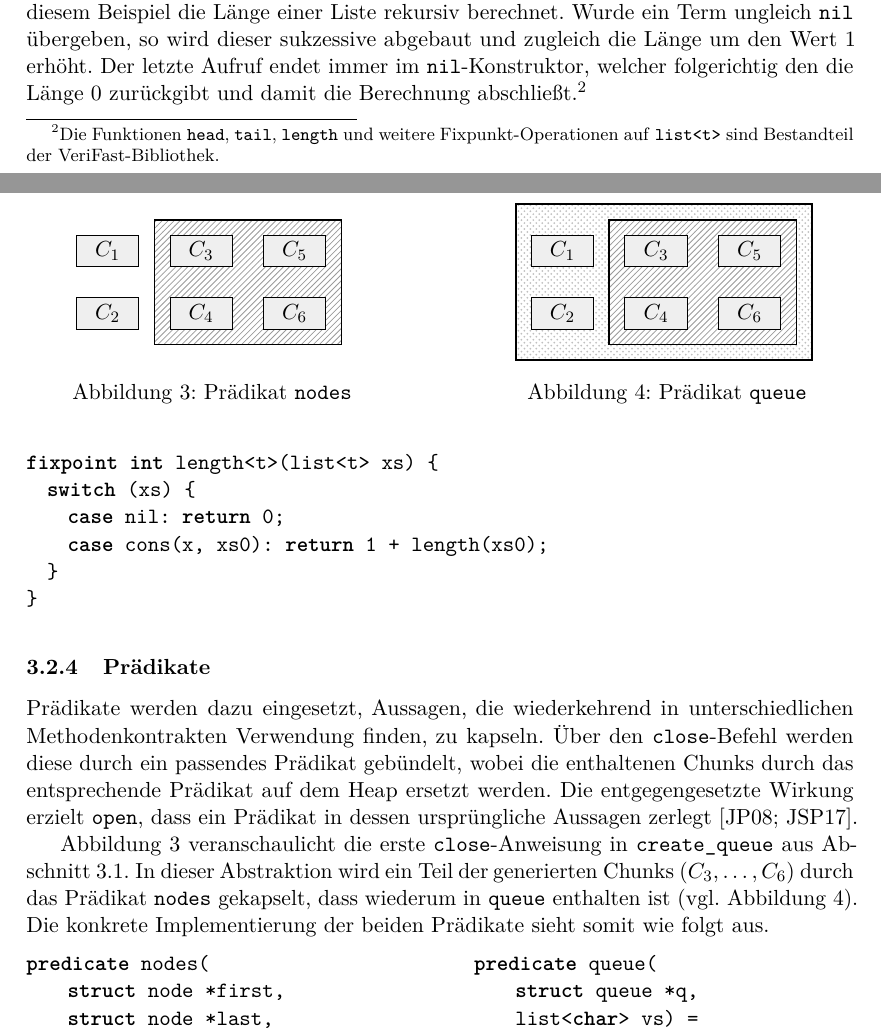
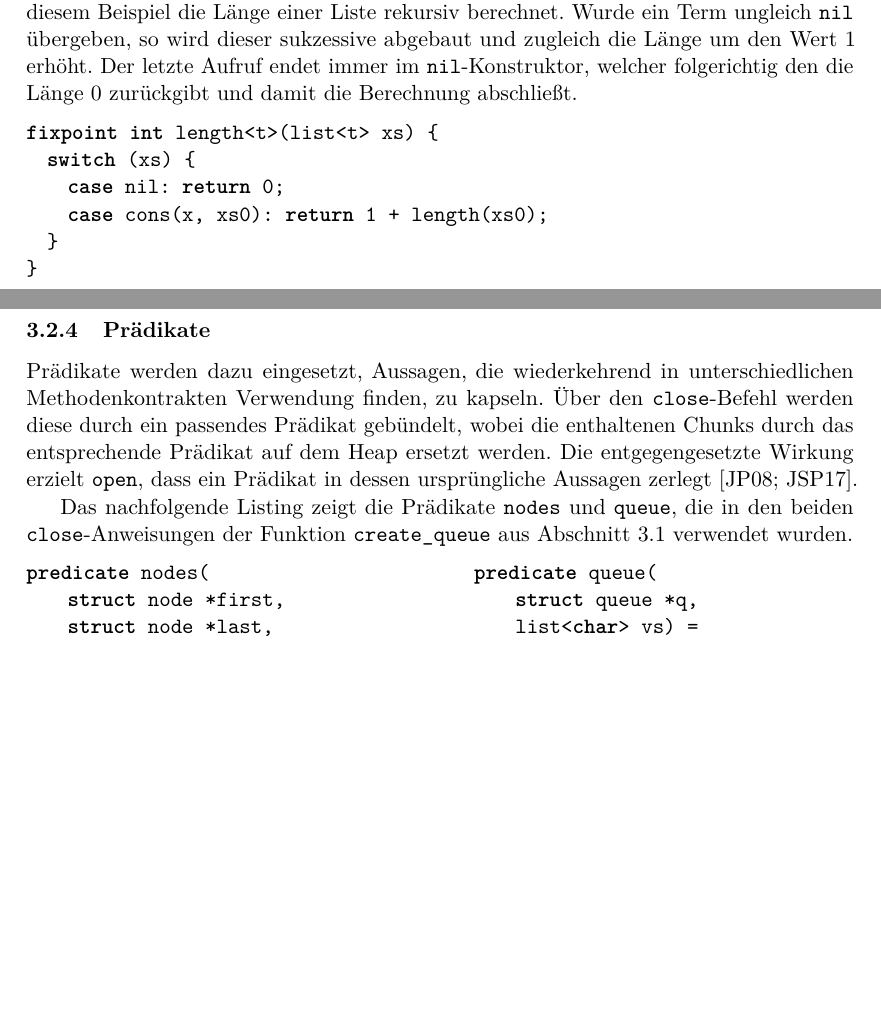
Before and after one commit to sphl/seminar, a LaTeX document (seminar.tex, which reads Inhalte/verifast.tex): two parts of pages 9 and 10 of 17, joined at a grey line, cut so that both start at the same text, the shorter picture padded with empty space. Compiled offline with pdfLaTeX.

Commit message:
... some changes

```diff
--- a/Inhalte/verifast.tex
+++ b/Inhalte/verifast.tex
@@ -135,7 +134,7 @@ fixpoint list<t> tail<t>(list<t> xs) {
 \noindent
 Für den Konstruktor \texttt{cons(t, list<t>)} bindet VeriFast die entsprechenden Werte an die Variablen \texttt{x} und \texttt{xs0}, welche im Anschluss beliebig weiterverwendet werden können. Ein Sonderfall in diesem Beispiel ist der Konstruktor \texttt{nil} in \texttt{head}. Hierbei wird ein Defaultwert zurückgegeben, der je nach Anforderung und Datentyp unterschiedliche Werte annehmen kann.
 
-Eine weitere bekannte Funktion auf Container-Datentypen ist \texttt{length}, welche in diesem Beispiel die Länge einer Liste rekursiv berechnet. Wurde ein Term ungleich \texttt{nil} übergeben, so wird dieser sukzessive abgebaut und zugleich die Länge um den Wert 1 erhöht. Der letzte Aufruf endet immer im \texttt{nil}-Konstruktor, welcher folgerichtig den die Länge 0 zurückgibt und damit die Berechnung abschließt.\footnote{Die Funktionen \texttt{head}, \texttt{tail}, \texttt{length} und weitere Fixpunkt-Operationen auf \texttt{list<t>} sind Bestandteil der VeriFast-Bibliothek.}
+Eine weitere bekannte Funktion auf Container-Datentypen ist \texttt{length}, welche in diesem Beispiel die Länge einer Liste rekursiv berechnet. Wurde ein Term ungleich \texttt{nil} übergeben, so wird dieser sukzessive abgebaut und zugleich die Länge um den Wert 1 erhöht. Der letzte Aufruf endet immer im \texttt{nil}-Konstruktor, welcher folgerichtig den die Länge 0 zurückgibt und damit die Berechnung abschließt.%\footnote{Die Funktionen \texttt{head}, \texttt{tail}, \texttt{length} und weitere Fixpunkt-Operationen auf \texttt{list<t>} sind Bestandteil der VeriFast-Bibliothek.}
 
 \begin{lstlisting}
 fixpoint int length<t>(list<t> xs) {
@@ -150,24 +149,26 @@ fixpoint int length<t>(list<t> xs) {
 
 Prädikate werden dazu eingesetzt, Aussagen, die wiederkehrend in unterschiedlichen Methodenkontrakten Verwendung finden, zu kapseln. Über den \texttt{close}-Befehl werden diese durch ein passendes Prädikat gebündelt, wobei die enthaltenen Chunks durch das entsprechende Prädikat auf dem Heap ersetzt werden. Die entgegengesetzte Wirkung erzielt \texttt{open}, dass ein Prädikat in dessen ursprüngliche Aussagen zerlegt \cite{Jacobs2008,Jacobs2017}.
 
-\begin{figure}[t]
-	\centering
-	\begin{minipage}{.45\textwidth}
-		\centering
-		\input{Bilder/nodes}
-		\captionof{figure}{Prädikat \texttt{nodes}}
-		\label{fig:nodes}
-	\end{minipage}
-	\hfill
-	\begin{minipage}{.45\textwidth}
-		\centering
-		\input{Bilder/queue}
-		\captionof{figure}{Prädikat \texttt{queue}}
-		\label{fig:queue}
-	\end{minipage}
-\end{figure}
+%\begin{figure}[t]
+%	\centering
+%	\begin{minipage}{.45\textwidth}
+%		\centering
+%		\input{Bilder/nodes}
+%		\captionof{figure}{Prädikat \texttt{nodes}}
+%		\label{fig:nodes}
+%	\end{minipage}
+%	\hfill
+%	\begin{minipage}{.45\textwidth}
+%		\centering
+%		\input{Bilder/queue}
+%		\captionof{figure}{Prädikat \texttt{queue}}
+%		\label{fig:queue}
+%	\end{minipage}
+%\end{figure}
 
-\cref{fig:nodes} veranschaulicht die erste \texttt{close}-Anweisung in \texttt{create\_queue} aus \cref{subsuc:malloc}. In dieser Abstraktion wird ein Teil der generierten Chunks ($C_{3},\ldots,C_{6}$) durch das Prädikat \texttt{nodes} gekapselt, dass wiederum in \texttt{queue} enthalten ist (vgl. \cref{fig:queue}). Die konkrete Implementierung der beiden Prädikate sieht somit wie folgt aus.
+Das nachfolgende Listing zeigt die Prädikate \texttt{nodes} und \texttt{queue}, die in den beiden \texttt{close}-Anweisungen der Funktion \texttt{create\_queue} aus \cref{subsuc:malloc} verwendet wurden.
+
+%\cref{fig:nodes} veranschaulicht die erste \texttt{close}-Anweisung in \texttt{create\_queue} aus \cref{subsuc:malloc}. In dieser Abstraktion wird ein Teil der generierten Chunks ($C_{3},\ldots,C_{6}$) durch das Prädikat \texttt{nodes} gekapselt, dass wiederum in \texttt{queue} enthalten ist (vgl. \cref{fig:queue}). Die konkrete Implementierung der beiden Prädikate sieht somit wie folgt aus.
 
 \vspace{-10pt}
 {\noindent
```
Also changed, not shown: Inhalte/verifast.tex (7 more changed lines).
